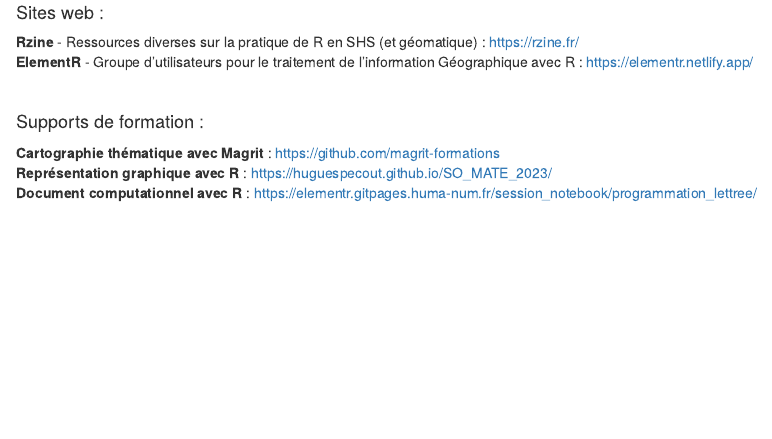
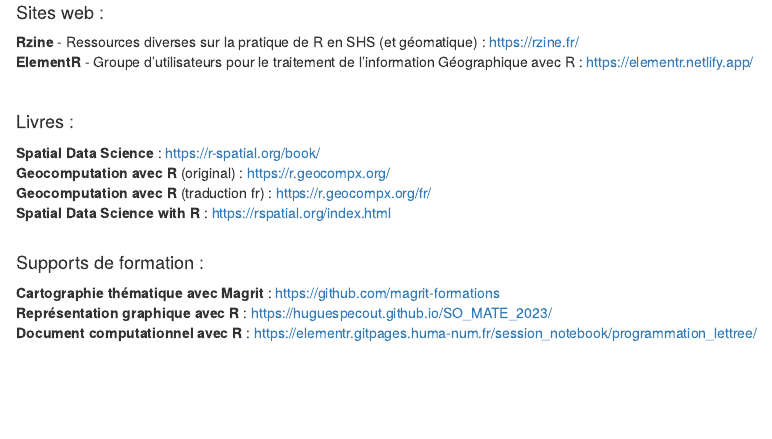
Before and after one commit to HuguesPecout/Intro_R_USSEIN, an R Markdown document (pgm.Rmd): the page in a window 1100 px wide, from 850 px down. The pictures show the output file pgm.html that the author committed with the source, opened offline.

Commit message:
initiale

```diff
--- a/pgm.Rmd
+++ b/pgm.Rmd
@@ -62,6 +62,15 @@
 
 \
 
+#### Livres :
+
+**Spatial Data Science** : [https://r-spatial.org/book/](https://r-spatial.org/book/*){target="_blank"}
+**Geocomputation avec R** (original) : [https://r.geocompx.org/](https://r.geocompx.org/){target="_blank"}
+**Geocomputation avec R** (traduction fr) : [https://r.geocompx.org/fr/](https://r.geocompx.org/fr/){target="_blank"}
+**Spatial Data Science with R** : [https://rspatial.org/index.html](https://rspatial.org/index.html){target="_blank"}
+\
+
+
 #### Supports de formation :
 
 **Cartographie thématique avec Magrit** : [https://github.com/magrit-formations](https://github.com/magrit-formations){target="_blank"}
```
Also changed, not shown: pgm.html.
